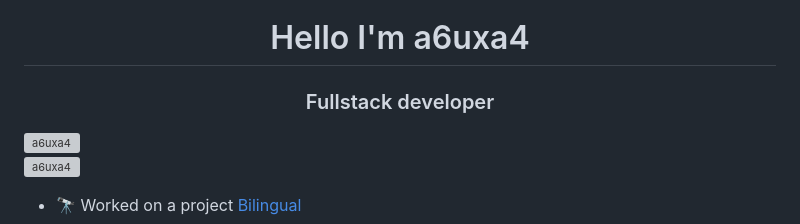
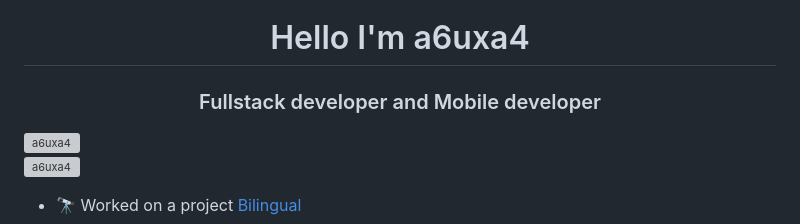
Before and after one commit to a6uxa4/a6uxa4, a Markdown page: README.md, the part around the change. GitHub-like rendering; grey boxes are pictures that could not be loaded.

```diff
--- a/README.md
+++ b/README.md
@@ -1,5 +1,5 @@
 <h1 align="center">Hello I'm a6uxa4</h1>
-<h3 align="center">Fullstack developer</h3>
+<h3 align="center">Fullstack developer and Mobile developer</h3>
 <img width="400" align="right" src="https://i.pinimg.com/originals/54/c9/af/54c9af226721e95539a5cd9592d635bb.gif" alt="a6uxa4" />
 
 <p align="left"> <img src="https://komarev.com/ghpvc/?username=a6uxa4&label=Profile%20views&color=0e75b6&style=flat" alt="a6uxa4" /> </p>
```
